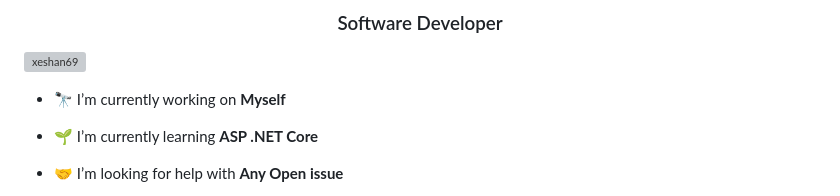
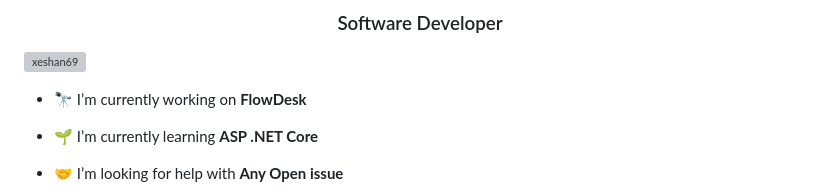
Before and after one commit to xeshan69/xeshan69, a Markdown page: README.md, the part around the change. GitHub-like rendering; grey boxes are pictures that could not be loaded.

Commit message:
Update current project from 'Myself' to 'FlowDesk'

```diff
--- a/README.md
+++ b/README.md
@@ -3,7 +3,7 @@
 
 <p align="left"> <img src="https://komarev.com/ghpvc/?username=xeshan69&label=Profile%20views&color=0e75b6&style=flat" alt="xeshan69" /> </p>
 
-- 🔭 I’m currently working on **Myself**
+- 🔭 I’m currently working on **FlowDesk**
 
 - 🌱 I’m currently learning **ASP .NET Core**
 
```
